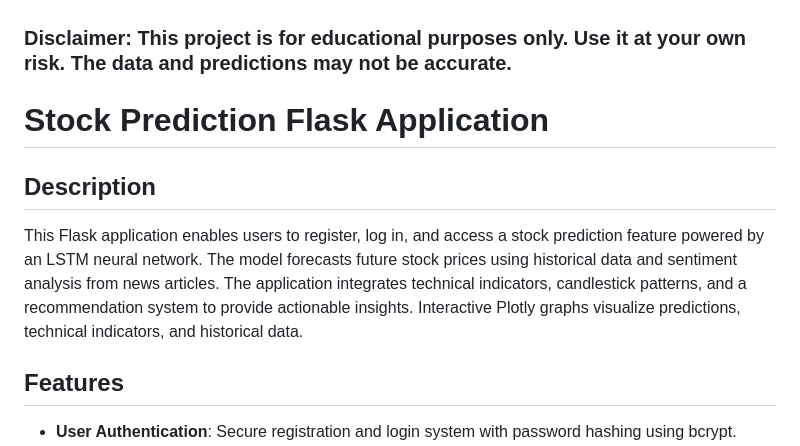
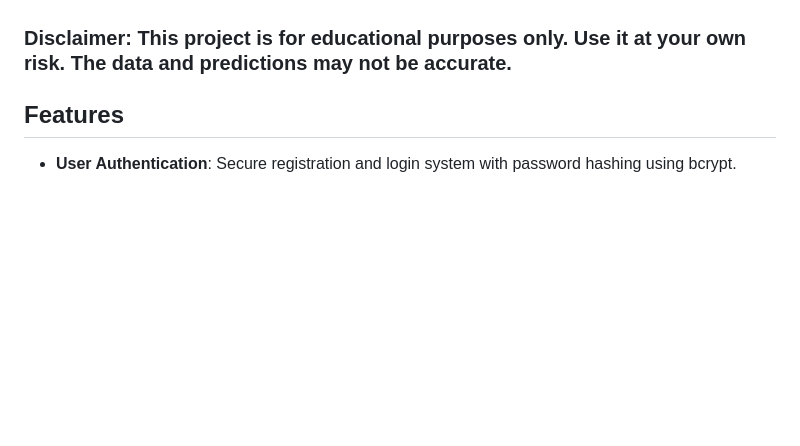
Before and after one commit to Vanshh20/Stock-Predictor, a Markdown page: README.markdown, the part around the change. GitHub-like rendering; blank space fills up the shorter version.

Commit message:
Refactor README to streamline content
Removed redundant description section from README.

```diff
--- a/README.markdown
+++ b/README.markdown
@@ -3,12 +3,6 @@
 This Flask application allows users to register, log in, and utilize a stock prediction feature. The stock prediction model leverages an LSTM (Long Short-Term Memory) neural network to forecast future stock prices based on historical data and sentiment analysis. The application includes a recommendation system to guide users with actionable "Buy," "Hold," or "Sell" recommendations based on technical indicators, sentiment analysis, and predictive models.
 
 ### Disclaimer: This project is for educational purposes only. Use it at your own risk. The data and predictions may not be accurate.
-
-# Stock Prediction Flask Application
-
-## Description
-
-This Flask application enables users to register, log in, and access a stock prediction feature powered by an LSTM neural network. The model forecasts future stock prices using historical data and sentiment analysis from news articles. The application integrates technical indicators, candlestick patterns, and a recommendation system to provide actionable insights. Interactive Plotly graphs visualize predictions, technical indicators, and historical data.
 
 ## Features
 
```
